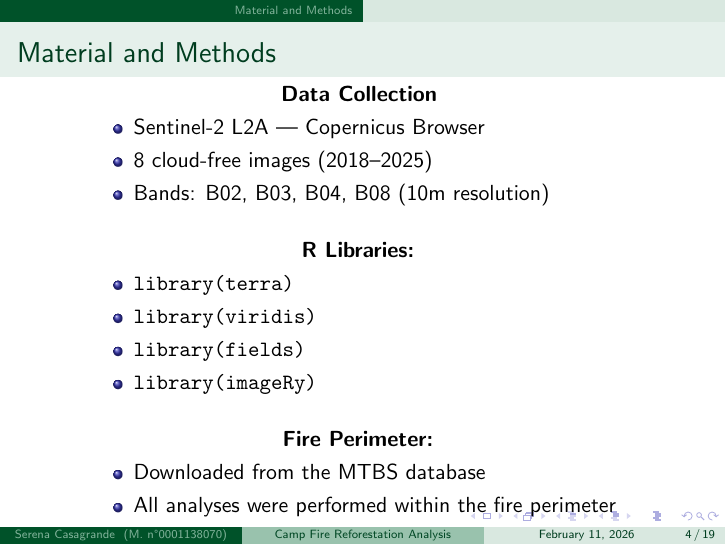
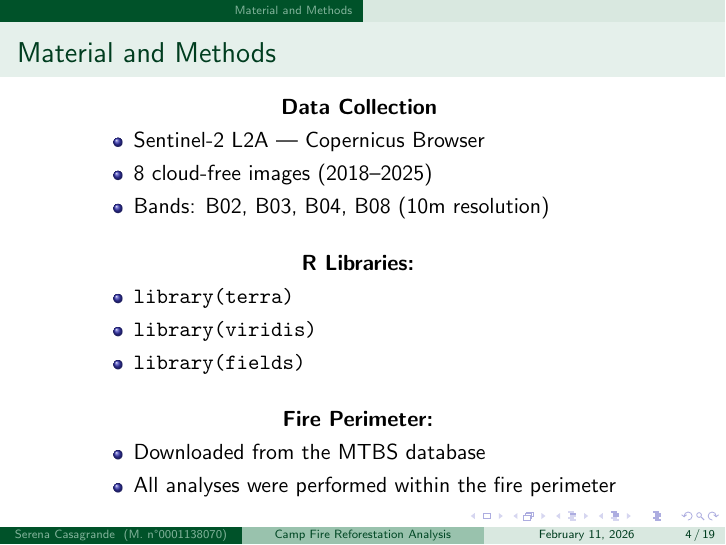
Before and after one commit to serenacasa/SPATIAL-ECOLOGY-IN-R, LaTeX slides (EXAM/R.LaTeX_Exam.tex): page 4 of 19. Compiled offline with pdfLaTeX.

Commit message:
Update R.LaTeX_Exam.tex

```diff
--- a/EXAM/R.LaTeX_Exam.tex
+++ b/EXAM/R.LaTeX_Exam.tex
@@ -74,7 +74,6 @@ The aims were to study:
             \item \texttt{library(terra)}
             \item \texttt{library(viridis)}
             \item \texttt{library(fields)}
-            \item \texttt{library(imageRy)}
         \end{itemize}
 
         \bigskip
```
